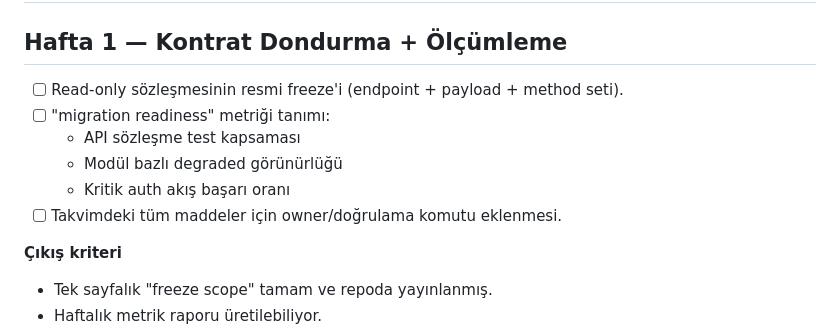
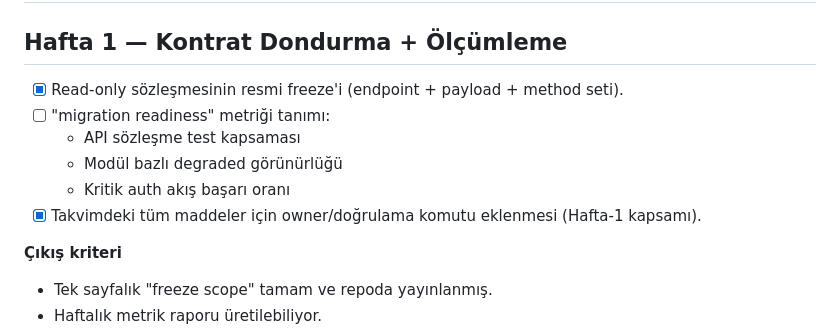
Before and after one commit to ayzekinus/napi, a Markdown page: MIGRATION_EXECUTION_PLAN.md, the part around the change. Drawn GitHub-style.

```diff
--- a/MIGRATION_EXECUTION_PLAN.md
+++ b/MIGRATION_EXECUTION_PLAN.md
@@ -17,12 +17,12 @@ Bu doküman, read-only fazdan kontrollü cutover'a kadar uygulanacak **tek sorum
 
 ## Hafta 1 — Kontrat Dondurma + Ölçümleme
 
-- [ ] Read-only sözleşmesinin resmi freeze'i (endpoint + payload + method seti).
+- [x] Read-only sözleşmesinin resmi freeze'i (endpoint + payload + method seti).
 - [ ] "migration readiness" metriği tanımı:
   - API sözleşme test kapsaması
   - Modül bazlı degraded görünürlüğü
   - Kritik auth akış başarı oranı
-- [ ] Takvimdeki tüm maddeler için owner/doğrulama komutu eklenmesi.
+- [x] Takvimdeki tüm maddeler için owner/doğrulama komutu eklenmesi (Hafta-1 kapsamı).
 
 **Çıkış kriteri**
 - Tek sayfalık "freeze scope" tamam ve repoda yayınlanmış.
```
Also changed, not shown: MIGRATION_FREEZE_SCOPE.md (added, +80 -0 lines), MIGRATION_START.md (+6 -0 lines).
